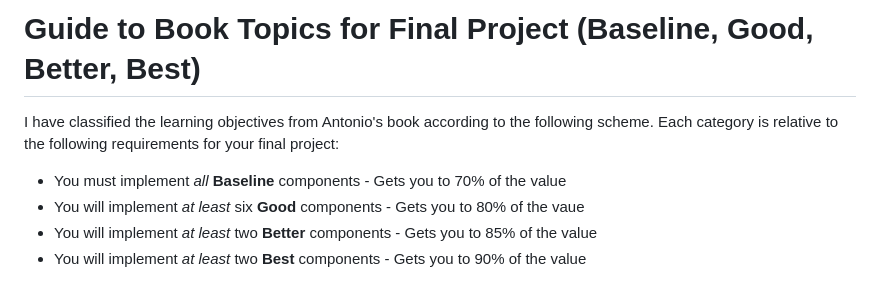
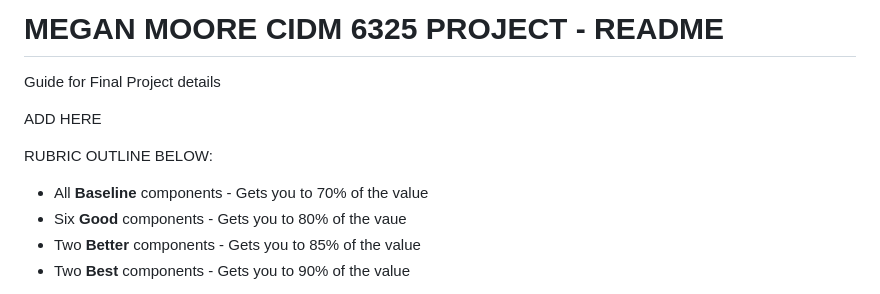
Before and after one commit to m3gan-m/CIDM-6325, a Markdown page: myproject/FinalProjectRubric-MEGANMOORE.MD, the part around one of its changes. Drawn GitHub-style.

```diff
--- a/myproject/FinalProjectRubric-MEGANMOORE.MD
+++ b/myproject/FinalProjectRubric-MEGANMOORE.MD
@@ -1,9 +1,11 @@
-# Guide to Book Topics for Final Project (Baseline, Good, Better, Best)
+# MEGAN MOORE CIDM 6325 PROJECT - README
+Guide for Final Project details
 
-I have classified the learning objectives from Antonio's book according to the following scheme.  Each category is relative to the following requirements for your final project:
+ADD HERE
 
-* You must implement *all* **Baseline** components - Gets you to 70% of the value
-* You will implement *at least* six **Good** components - Gets you to 80% of the vaue
-* You will implement *at least* two **Better** components - Gets you to 85% of the value
-* You will implement *at least* two **Best** components - Gets you to 90% of the value
+RUBRIC OUTLINE BELOW:
+* All **Baseline** components - Gets you to 70% of the value
+* Six **Good** components - Gets you to 80% of the vaue
+* Two **Better** components - Gets you to 85% of the value
+* Two **Best** components - Gets you to 90% of the value
 
```
Also changed, not shown: other parts of myproject/FinalProjectRubric-MEGANMOORE.MD (+58 -65 lines).
